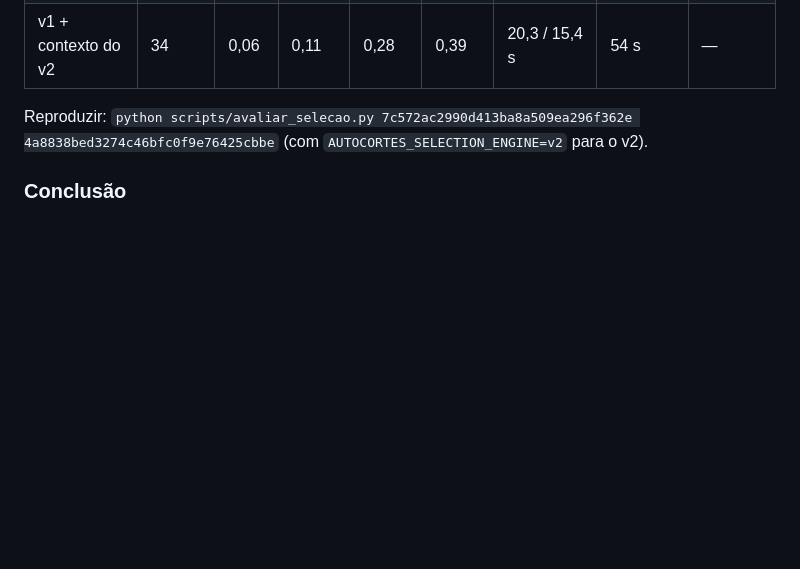
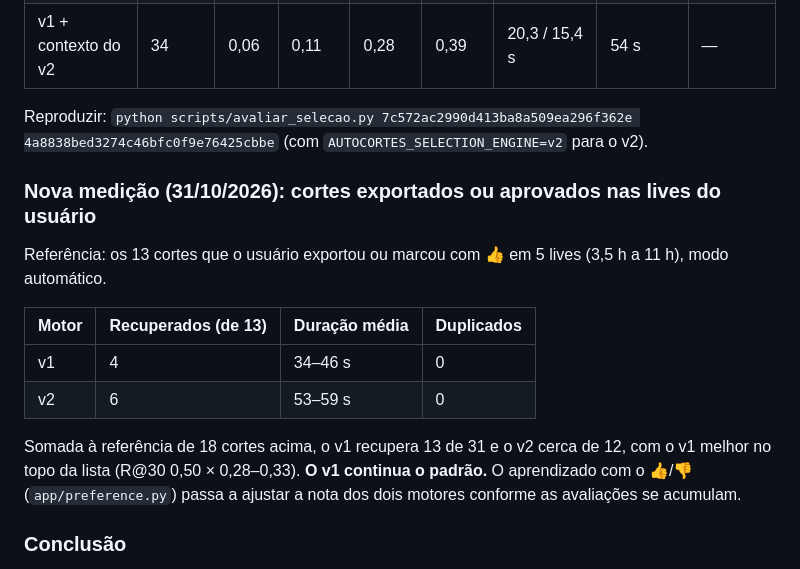
Before and after one commit to Jonatasar01/autocortes-studio, a Markdown page: ANALISE_MOTOR_CORTES.md, the part around the change. Drawn GitHub-style; blank space fills up the shorter version.

Commit message:
Motor v2 medido de novo nas lives reais: v1 continua o padrão
Nos 13 cortes exportados/aprovados em 5 lives o v2 recuperou 6 e o v1 4;
somado à referência de 18 cortes (onde o v1 vence com folga no topo), o
resultado é empate técnico com o v1 melhor nos primeiros. Registrado em
ANALISE_MOTOR_CORTES.md; o padrão não muda.

Co-Authored-By: Claude Opus 5.5 <noreply@anthropic.com>

```diff
--- a/ANALISE_MOTOR_CORTES.md
+++ b/ANALISE_MOTOR_CORTES.md
@@ -269,6 +269,19 @@ Branch: `feature/motor-fase2` (a partir de `feature/motor-analise`).
 Reproduzir: `python scripts/avaliar_selecao.py 7c572ac2990d413ba8a509ea296f362e 4a8838bed3274c46bfc0f9e76425cbbe`
 (com `AUTOCORTES_SELECTION_ENGINE=v2` para o v2).
 
+### Nova medição (31/10/2026): cortes exportados ou aprovados nas lives do usuário
+
+Referência: os 13 cortes que o usuário exportou ou marcou com 👍 em 5 lives (3,5 h a 11 h), modo automático.
+
+| Motor | Recuperados (de 13) | Duração média | Duplicados |
+|---|---|---|---|
+| v1 | 4 | 34–46 s | 0 |
+| v2 | 6 | 53–59 s | 0 |
+
+Somada à referência de 18 cortes acima, o v1 recupera 13 de 31 e o v2 cerca de 12, com o v1 melhor no topo da
+lista (R@30 0,50 × 0,28–0,33). **O v1 continua o padrão.** O aprendizado com o 👍/👎 (`app/preference.py`) passa a
+ajustar a nota dos dois motores conforme as avaliações se acumulam.
+
 ### Conclusão
 - O ganho comprovado é de **quantidade e organização**: 5 vezes menos cortes para revisar, sem perder os bons do
   topo, e a curadoria por IA deixa de apagar a heurística.
```
